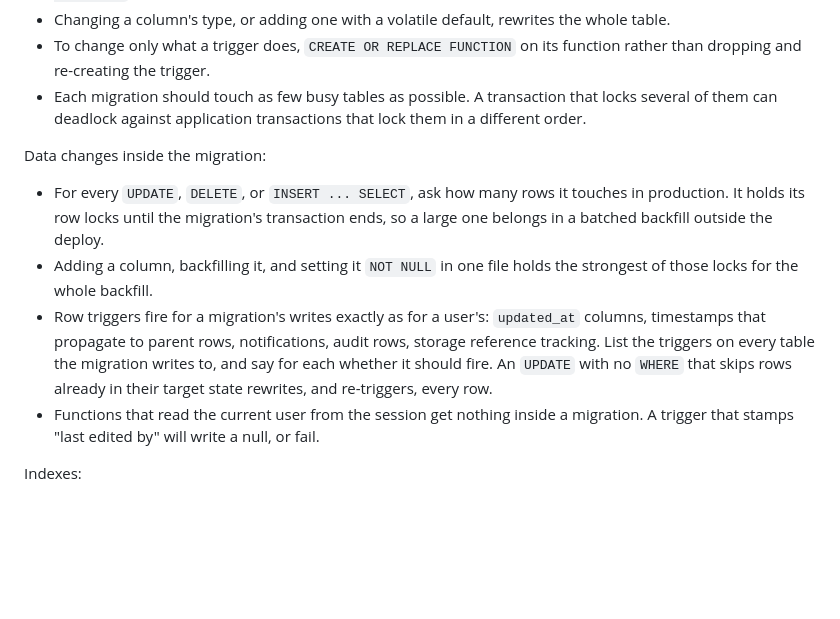
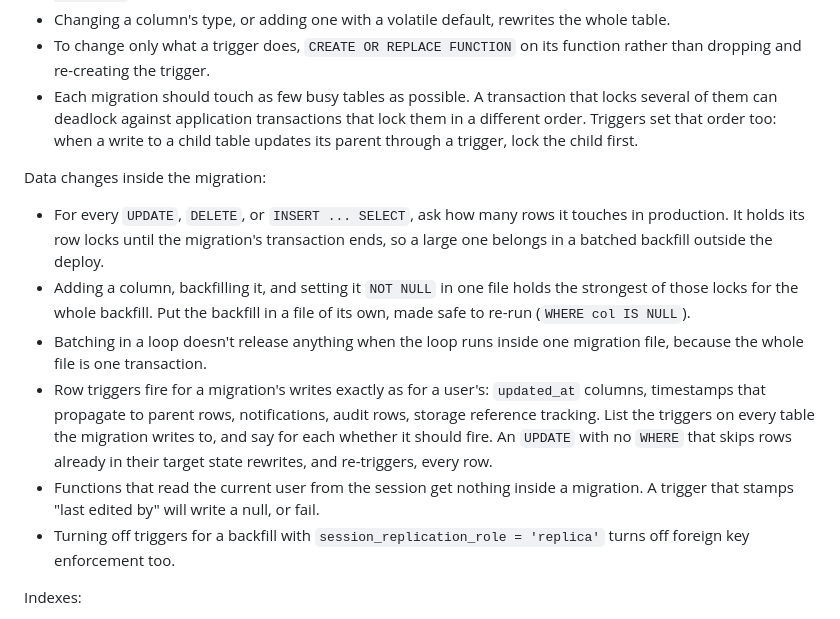
Before and after one commit to takempf/tk-review, a Markdown page: src-tauri/src/migration_review.md, the part around one of its changes. GitHub-like rendering; blank space fills up the shorter version.

```diff
--- a/src-tauri/src/migration_review.md
+++ b/src-tauri/src/migration_review.md
@@ -16,13 +16,15 @@ Locks on existing tables. This is where most of the damage comes from:
 - `SET NOT NULL` on an existing column scans the table under the lock. Validate a `NOT VALID` `CHECK (col IS NOT NULL)` first, in its own migration.
 - Changing a column's type, or adding one with a volatile default, rewrites the whole table.
 - To change only what a trigger does, `CREATE OR REPLACE FUNCTION` on its function rather than dropping and re-creating the trigger.
-- Each migration should touch as few busy tables as possible. A transaction that locks several of them can deadlock against application transactions that lock them in a different order.
+- Each migration should touch as few busy tables as possible. A transaction that locks several of them can deadlock against application transactions that lock them in a different order. Triggers set that order too: when a write to a child table updates its parent through a trigger, lock the child first.
 
 Data changes inside the migration:
 - For every `UPDATE`, `DELETE`, or `INSERT ... SELECT`, ask how many rows it touches in production. It holds its row locks until the migration's transaction ends, so a large one belongs in a batched backfill outside the deploy.
-- Adding a column, backfilling it, and setting it `NOT NULL` in one file holds the strongest of those locks for the whole backfill.
+- Adding a column, backfilling it, and setting it `NOT NULL` in one file holds the strongest of those locks for the whole backfill. Put the backfill in a file of its own, made safe to re-run (`WHERE col IS NULL`).
+- Batching in a loop doesn't release anything when the loop runs inside one migration file, because the whole file is one transaction.
 - Row triggers fire for a migration's writes exactly as for a user's: `updated_at` columns, timestamps that propagate to parent rows, notifications, audit rows, storage reference tracking. List the triggers on every table the migration writes to, and say for each whether it should fire. An `UPDATE` with no `WHERE` that skips rows already in their target state rewrites, and re-triggers, every row.
 - Functions that read the current user from the session get nothing inside a migration. A trigger that stamps "last edited by" will write a null, or fail.
+- Turning off triggers for a backfill with `session_replication_role = 'replica'` turns off foreign key enforcement too.
 
 Indexes:
 - An index on an existing table that serves traffic needs `CREATE INDEX CONCURRENTLY`, which cannot run inside a transaction. Follow the repository's convention for that, typically a file holding only that statement.
```
Also changed, not shown: other parts of src-tauri/src/migration_review.md (+20 -7 lines).
